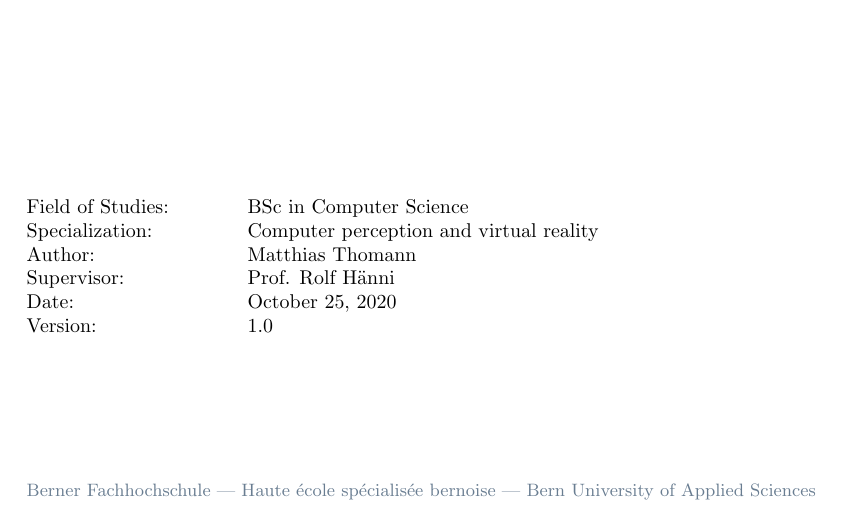
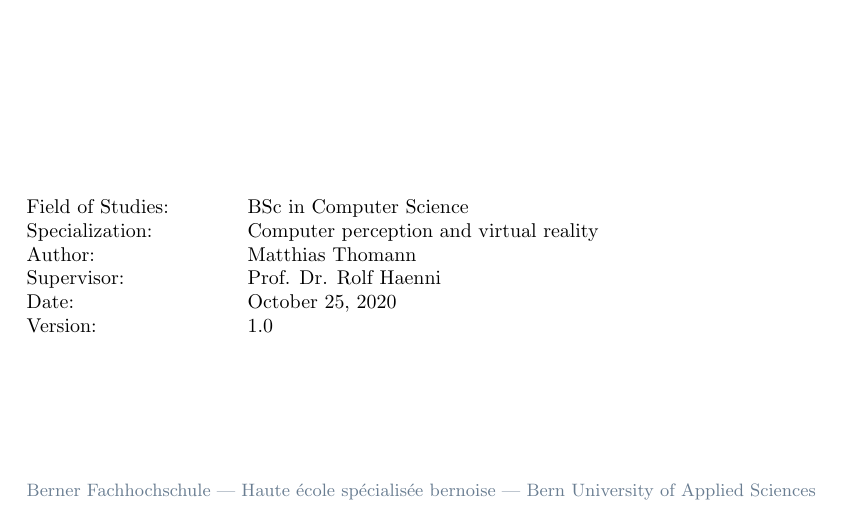
Before and after one commit to mth0348/info-seminar, a LaTeX document (doc/paper/paper.tex): part of page 1 of 8, cut so that both start at the same text. Compiled offline with pdfLaTeX.

Commit message:
Name fix.

```diff
--- a/doc/paper/paper.tex
+++ b/doc/paper/paper.tex
@@ -135,7 +135,7 @@
 \newcommand{\doctitle}{Viable Seeds for Entropy Sources}
 \newcommand{\fieldofstudies}{BSc in Computer Science}
 \newcommand{\specialisation}{Computer perception and virtual reality}
-\newcommand{\prof}{Prof. Rolf H\"anni}
+\newcommand{\prof}{Prof. Dr. Rolf Haenni}
 
 \newcommand{\versiondate}{\today}
 \newcommand{\sectionref}[1]{\autoref{#1}}
```
Also changed, not shown: doc/paper/paper.pdf.
